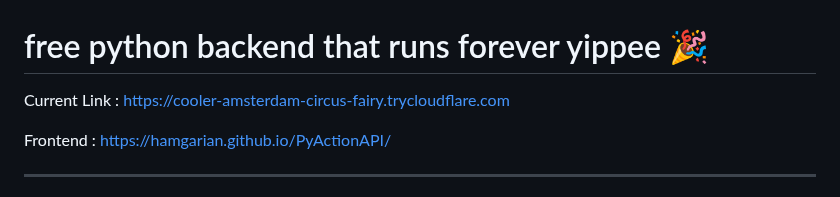
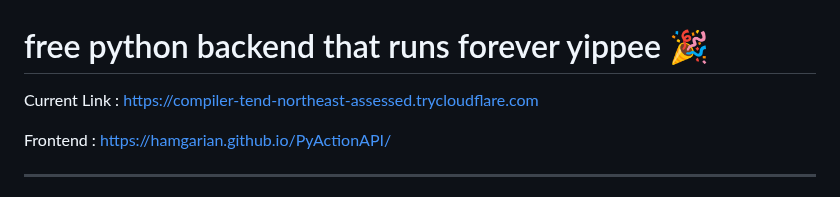
Before and after one commit to hamgarian/PyActionAPI, a Markdown page: README.md, the part around the change. GitHub-like rendering.

Commit message:
Update README with current Cloudflared tunnel link [skip ci]

```diff
--- a/README.md
+++ b/README.md
@@ -1,6 +1,6 @@
 # free python backend that runs forever yippee 🎉
 
-Current Link : https://cooler-amsterdam-circus-fairy.trycloudflare.com
+Current Link : https://compiler-tend-northeast-assessed.trycloudflare.com
 
 Frontend : https://hamgarian.github.io/PyActionAPI/
 
```
